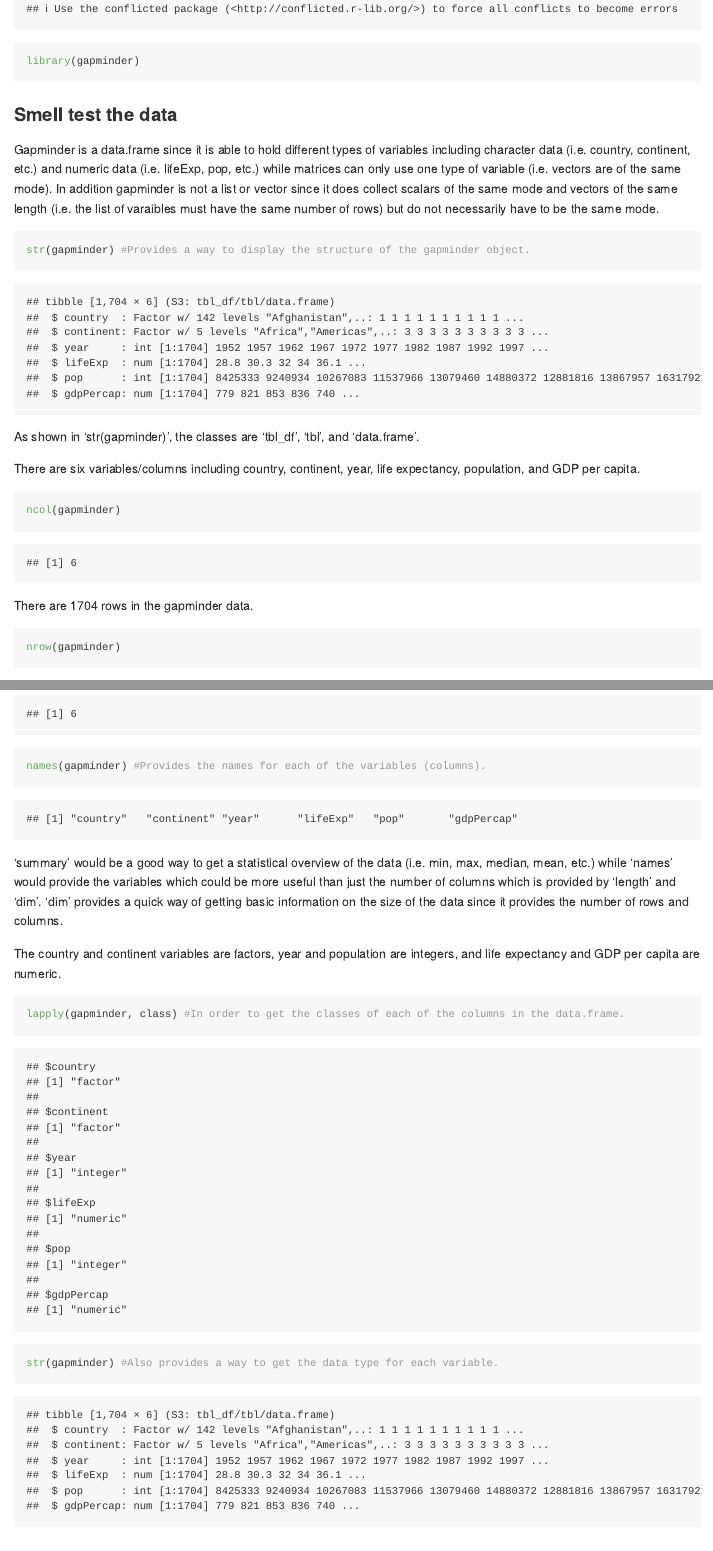
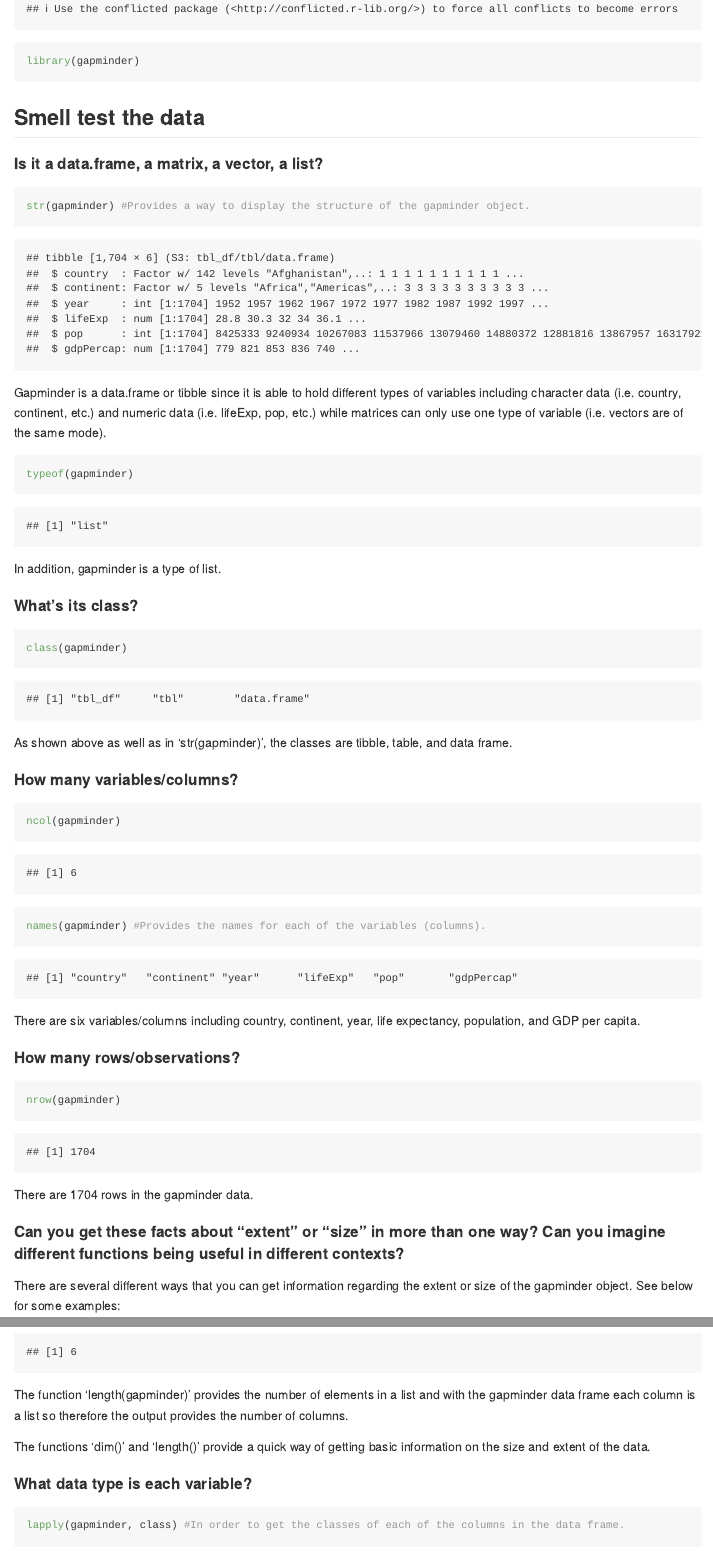
Before and after one commit to heathersummers/STAT545-hw-Summers-Heather, an R Markdown document (hw02/hw02.Rmd): the page in a window 1100 px wide, from 360 px down, and a second part further down, joined at a grey line. Rendered offline with R 4.5, knitr and Pandoc, with nearby package versions; the gapminder table comes from the copy in Python's plotly package.

Commit message:
next draft

````diff
--- a/hw02/hw02.Rmd
+++ b/hw02/hw02.Rmd
@@ -7,34 +7,43 @@ library(tidyverse)
 library(gapminder)
 ```
 
-### Smell test the data
+## Smell test the data
 
-Gapminder is a data.frame since it is able to hold different types of variables including character data (i.e. country, continent, etc.) and numeric data (i.e. lifeExp, pop, etc.) while matrices can only use one type of variable (i.e. vectors are of the same mode). In addition gapminder is not a list or vector since it does collect scalars of the same mode and vectors of the same length (i.e. the list of varaibles must have the same number of rows) but do not necessarily have to be the same mode.
+#### Is it a data.frame, a matrix, a vector, a list?
 ```{r}
 str(gapminder) #Provides a way to display the structure of the gapminder object.
 ```
+Gapminder is a data.frame or tibble since it is able to hold different types of variables including character data (i.e. country, continent, etc.) and numeric data (i.e. lifeExp, pop, etc.) while matrices can only use one type of variable (i.e. vectors are of the same mode).
 
-As shown in 'str(gapminder)', the classes are 'tbl_df', 'tbl', and 'data.frame'.
+```{r}
+typeof(gapminder)
+```
+In addition, gapminder is a type of list.
 
-There are six variables/columns including country, continent, year, life expectancy, population, and GDP per capita.
+#### What's its class?
+```{r}
+class(gapminder)
+```
+As shown above as well as in 'str(gapminder)', the classes are tibble, table, and data frame.
+
+#### How many variables/columns?
 ```{r}
 ncol(gapminder)
+names(gapminder) #Provides the names for each of the variables (columns).
 ```
+There are six variables/columns including country, continent, year, life expectancy, population, and GDP per capita.
 
-There are 1704 rows in the gapminder data.
+#### How many rows/observations?
 ```{r}
 nrow(gapminder)
 ```
+There are 1704 rows in the gapminder data.
 
+#### Can you get these facts about "extent" or "size" in more than one way? Can you imagine different functions being useful in different contexts?
 There are several different ways that you can get information regarding the extent or size of the gapminder object. See below for some examples:
 ```{r}
 summary(gapminder)
-dim(gapminder) #Provides the dimension of the data.frame (i.e. number of rows and columns).
-length(gapminder) #Provides the number of columns.
-names(gapminder) #Provides the names for each of the variables (columns).
 ```
-'summary' would be a good way to get a statistical overview of the data (i.e. min, max, median, mean, etc.) while 'names' would provide the variables which could be more useful than just the number of columns which is provided by 'length' and 'dim'. 'dim' provides a quick way of getting basic information on the size of the data since it provides the number of rows and columns.
+The function 'summary()' is a good way to get a statistical overview of the data (i.e. min, max, median, mean, etc.).
 
-The country and continent variables are factors, year and population are integers, and life expectancy and GDP per capita are numeric.
 ```{r}
-lapply(gapminder, class) #In order to get the classes of each of the columns in the data.frame.
@@ -40,0 +57,7 @@ lapply(gapminder, class) #In order to get the classes of each of the columns in
+The function 'length(gapminder)' provides the number of elements in a list and with the gapminder data frame each column is a list so therefore the output provides the number of columns.
+
+The functions 'dim()' and 'length()' provide a quick way of getting basic information on the size and extent of the data.
+
+#### What data type is each variable?
+```{r}
+lapply(gapminder, class) #In order to get the classes of each of the columns in the data frame.
````
Also changed, not shown: hw02/hw02.md, hw02/hw02.Rmd (35 more changed lines), 6 other files.
